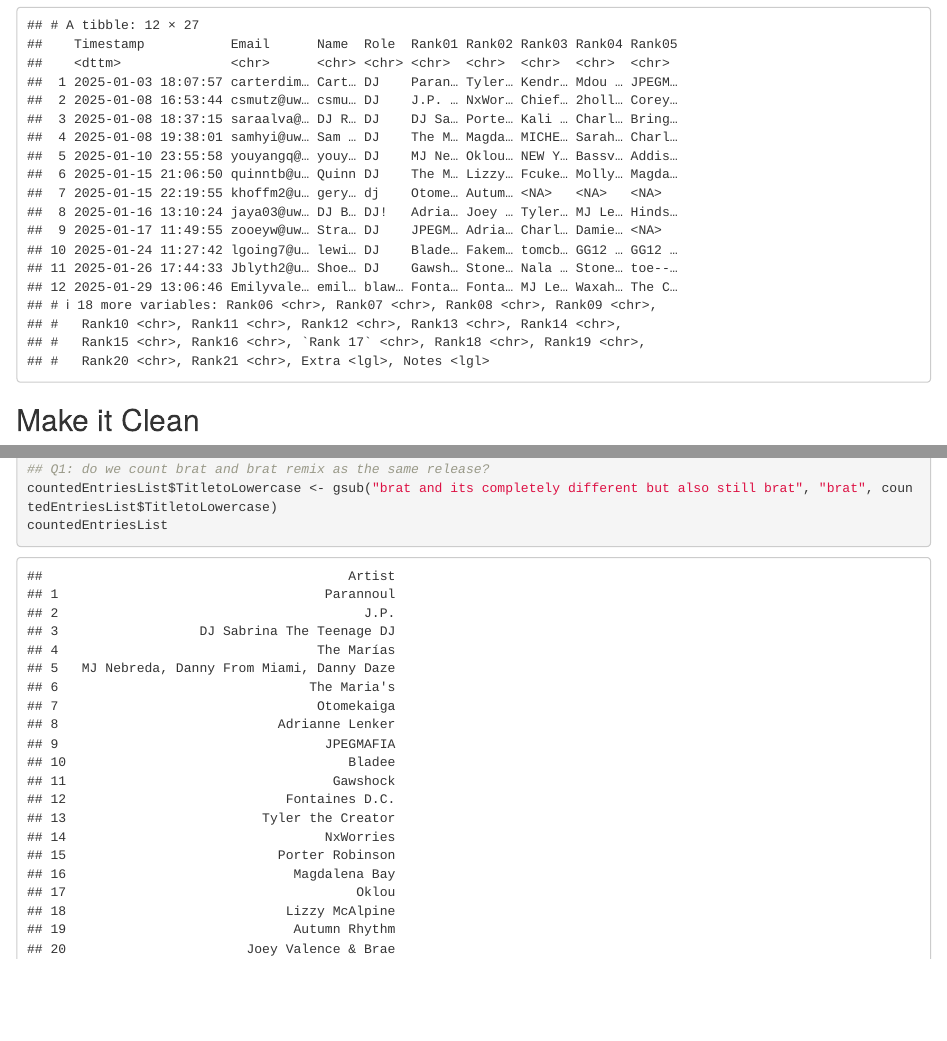
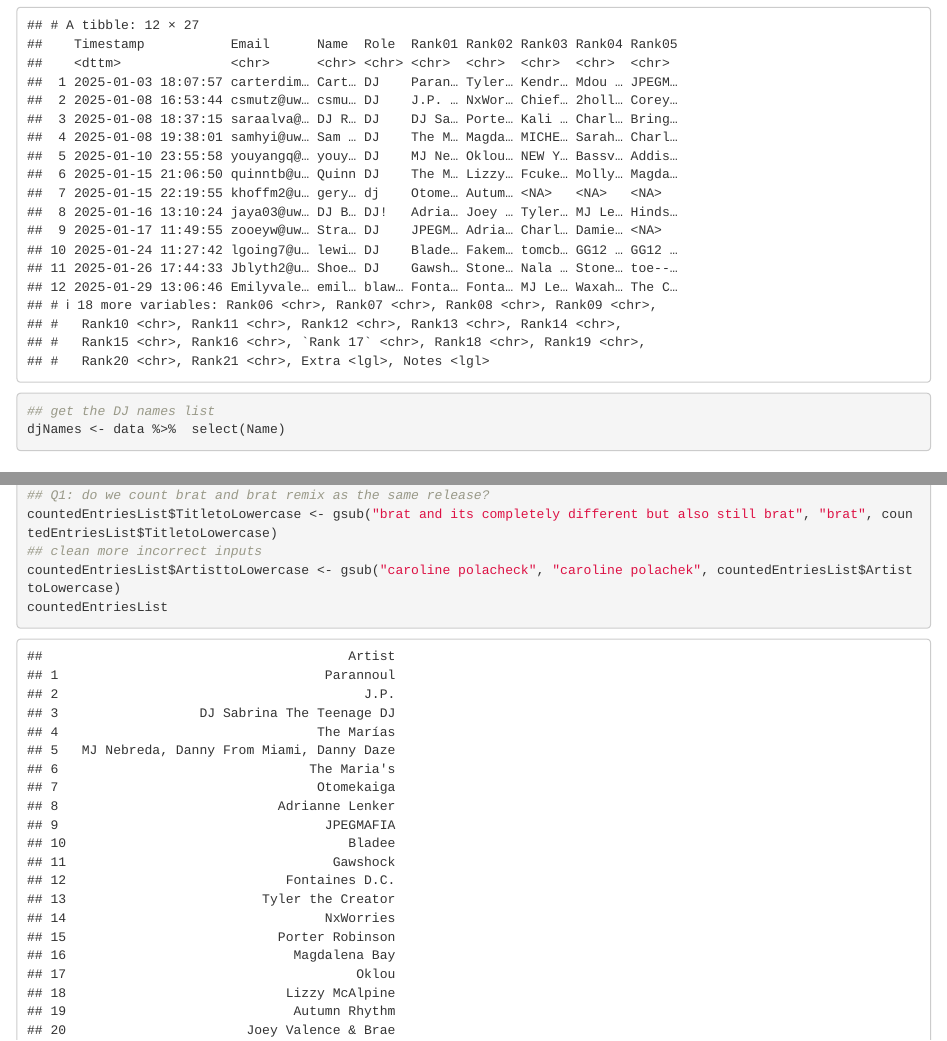
Before and after one commit to cgovella/rainydawgyearend, an R Markdown document (0_data_cleaning.rmd): the page in a window 1100 px wide, from 960 px down, and a second part further down, joined at a grey line. Rendered offline with R 4.5, knitr and Pandoc, with nearby package versions.

Commit message:
catch another data input error

````diff
--- a/0_data_cleaning.rmd
+++ b/0_data_cleaning.rmd
@@ -30,6 +30,10 @@ entries_list <- list()
 new_column_names <- c("Timestamp", "Email", "Name", "Role", "Rank01", "Rank02", "Rank03", "Rank04", "Rank05", "Rank06", "Rank07", "Rank08", "Rank09", "Rank10", "Rank11", "Rank12", "Rank13", "Rank14", "Rank15", "Rank16", "Rank 17", "Rank18", "Rank19", "Rank20", "Rank21", "Extra", "Notes")
 colnames(data) <- new_column_names
 data
+## get the DJ names list
+djNames <- data %>%  select(Name)
+
+
 ```
 
 ## Make it Clean
@@ -88,6 +92,8 @@ countedEntriesList$ArtisttoLowercase <- iconv(countedEntriesList$ArtisttoLowerca
 countedEntriesList$ArtisttoLowercase <- str_remove_all(countedEntriesList$ArtisttoLowercase, "[[:punct:]]")
 ## Q1: do we count brat and brat remix as the same release?
 countedEntriesList$TitletoLowercase <- gsub("brat and its completely different but also still brat", "brat", countedEntriesList$TitletoLowercase)
+## clean more incorrect inputs
+countedEntriesList$ArtisttoLowercase <- gsub("caroline polacheck", "caroline polachek", countedEntriesList$ArtisttoLowercase)
 countedEntriesList
 
 
````
Also changed, not shown: output/countedArtistsList.xlsx, output/countedReleasesList.xlsx, output/weightedReleasesList.xlsx.
